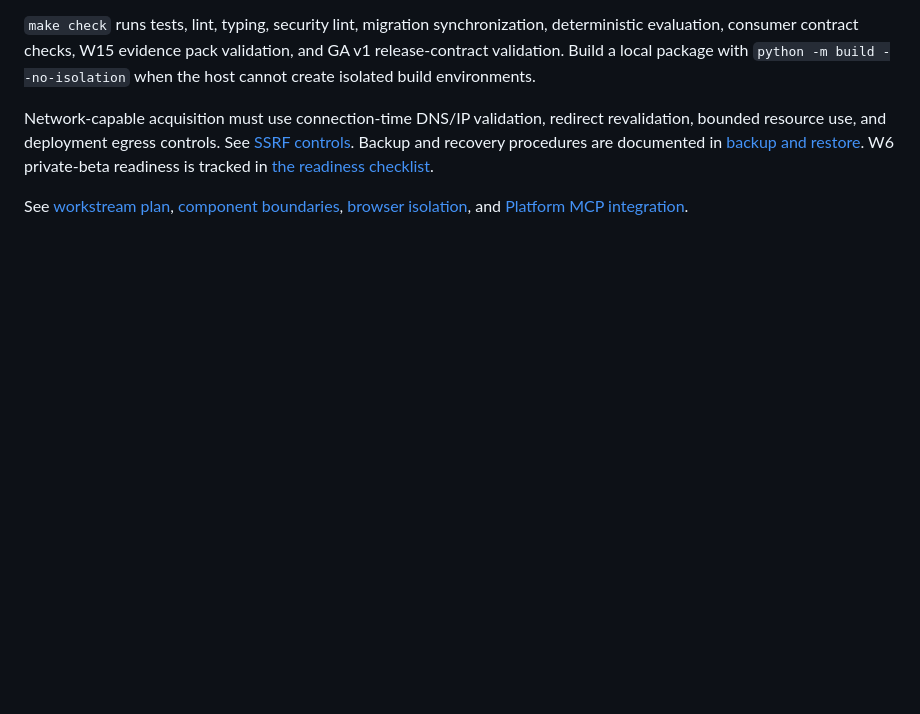
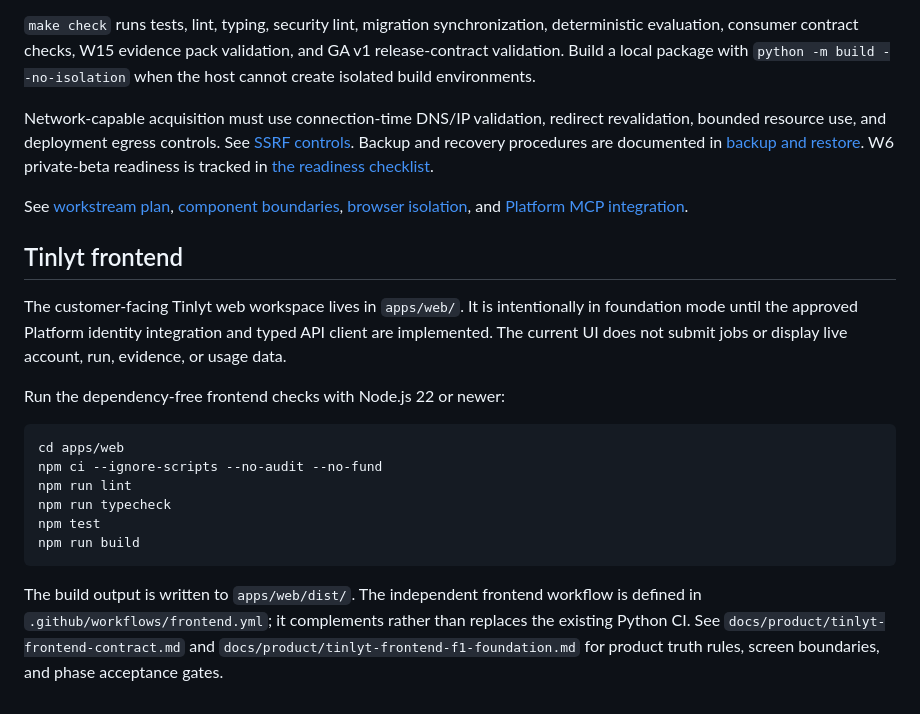
Before and after one commit to LloydCoder/tinlance-web-intelligence, a Markdown page: README.md, the part around the change. Drawn GitHub-style; blank space fills up the shorter version.

Commit message:
docs(frontend): document Tinlyt workspace and quality commands

````diff
--- a/README.md
+++ b/README.md
@@ -37,3 +37,21 @@ PostgreSQL is the production persistence backend for jobs, usage facts, billing-
 Network-capable acquisition must use connection-time DNS/IP validation, redirect revalidation, bounded resource use, and deployment egress controls. See [SSRF controls](docs/security/ssrf-controls.md). Backup and recovery procedures are documented in [backup and restore](docs/operations/backup-and-restore.md). W6 private-beta readiness is tracked in [the readiness checklist](docs/operations/private-beta-readiness.md).
 
 See [workstream plan](docs/roadmap/phases.md), [component boundaries](docs/architecture/component-boundaries.md), [browser isolation](docs/security/browser-isolation.md), and [Platform MCP integration](docs/integration/platform-mcp.md).
+
+
+## Tinlyt frontend
+
+The customer-facing Tinlyt web workspace lives in `apps/web/`. It is intentionally in foundation mode until the approved Platform identity integration and typed API client are implemented. The current UI does not submit jobs or display live account, run, evidence, or usage data.
+
+Run the dependency-free frontend checks with Node.js 22 or newer:
+
+```sh
+cd apps/web
+npm ci --ignore-scripts --no-audit --no-fund
+npm run lint
+npm run typecheck
+npm test
+npm run build
+```
+
+The build output is written to `apps/web/dist/`. The independent frontend workflow is defined in `.github/workflows/frontend.yml`; it complements rather than replaces the existing Python CI. See `docs/product/tinlyt-frontend-contract.md` and `docs/product/tinlyt-frontend-f1-foundation.md` for product truth rules, screen boundaries, and phase acceptance gates.
````
